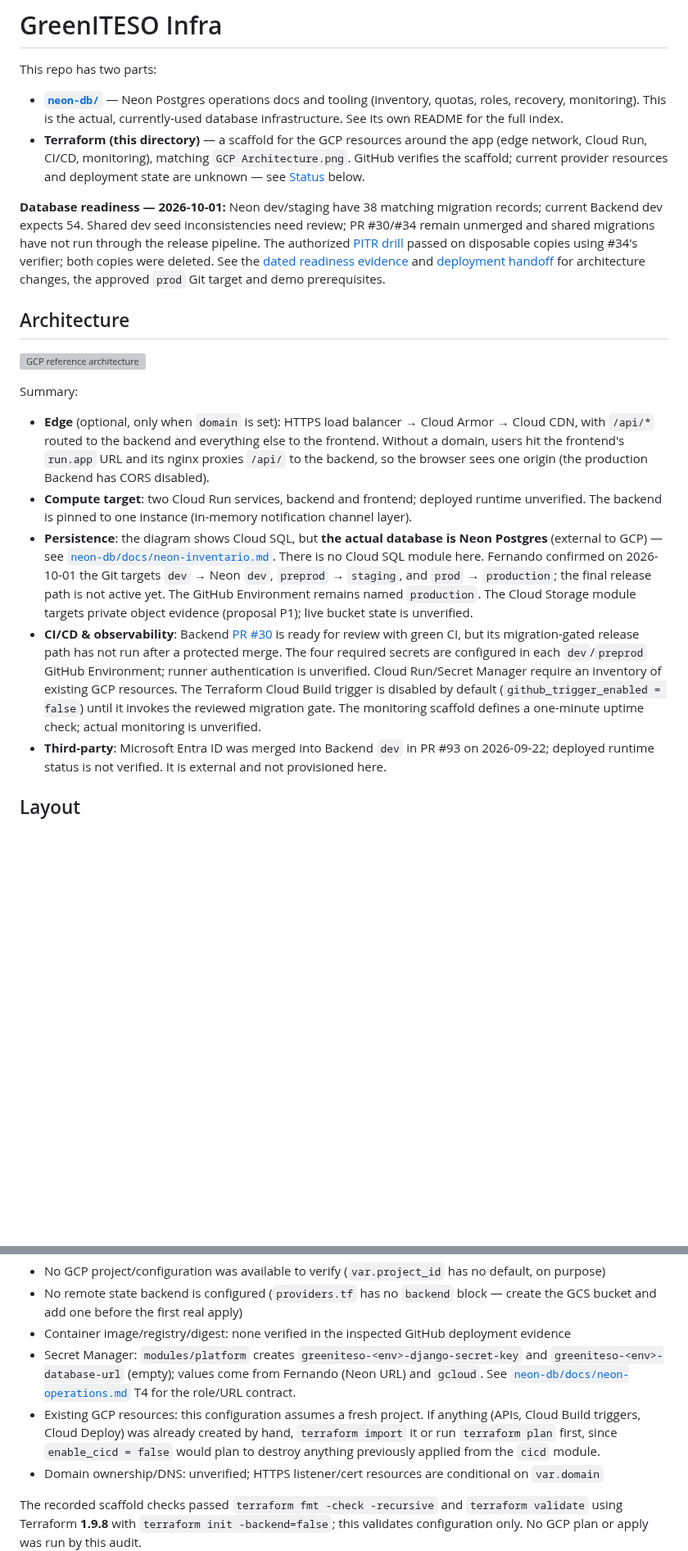
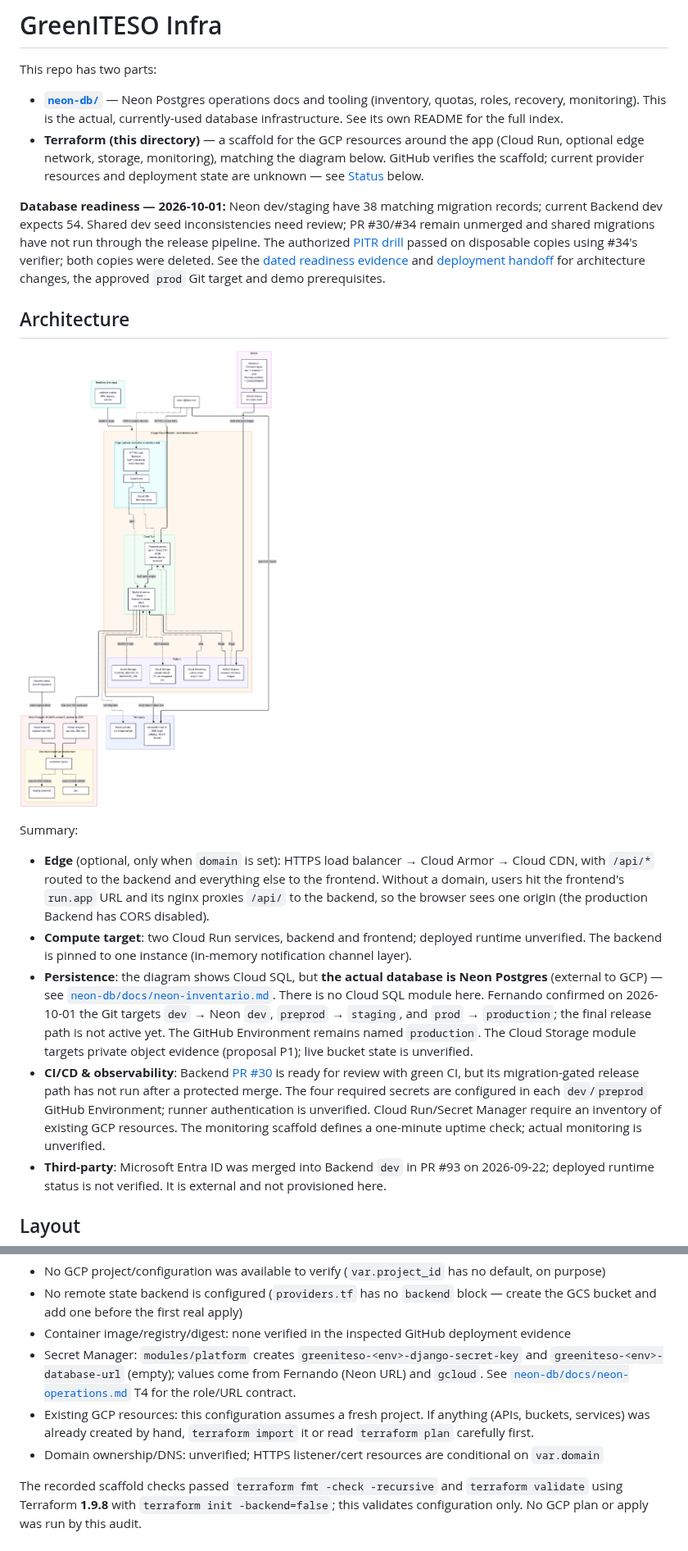
Before and after one commit to GreenITESO-Proyecto-Integrador/GreenITESO-Infra, a Markdown page: README.md, 2 parts joined by grey strips. Shown at 82% size. Drawn GitHub-style; pictures changed too: architecture.png (added); blank space fills up the shorter version; grey boxes are pictures that could not be loaded.

Commit message:
refactor(infra): remove the unused Cloud Build/Deploy module, update diagram
Releases go through GitHub Actions with the database migration gate, so the Cloud Build trigger and Cloud Deploy pipeline were a dead second path (no cloudbuild.yaml, no Deploy config). Removes modules/cicd, its variables and API enablement. Replaces the outdated reference diagram (Cloud SQL, Firebase) with the current architecture.

Co-Authored-By: Claude Sonnet 5.5 <noreply@anthropic.com>

```diff
--- a/README.md
+++ b/README.md
@@ -3,7 +3,7 @@
 This repo has two parts:
 
 - **[`neon-db/`](neon-db/README.md)** — Neon Postgres operations docs and tooling (inventory, quotas, roles, recovery, monitoring). This is the actual, currently-used database infrastructure. See its own README for the full index.
-- **Terraform (this directory)** — a scaffold for the GCP resources around the app (edge network, Cloud Run, CI/CD, monitoring), matching `GCP Architecture.png`. GitHub verifies the scaffold; current provider resources and deployment state are unknown — see [Status](#status) below.
+- **Terraform (this directory)** — a scaffold for the GCP resources around the app (Cloud Run, optional edge network, storage, monitoring), matching the diagram below. GitHub verifies the scaffold; current provider resources and deployment state are unknown — see [Status](#status) below.
 
 **Database readiness — 2026-10-01:** Neon dev/staging have 38 matching migration
 records; current Backend dev expects 54. Shared dev seed inconsistencies need
@@ -16,14 +16,14 @@ changes, the approved `prod` Git target and demo prerequisites.
 
 ## Architecture
 
-![GCP reference architecture](./GCP%20Architecture.png)
+![Current architecture](./architecture.png)
 
 Summary:
 
 - **Edge** (optional, only when `domain` is set): HTTPS load balancer → Cloud Armor → Cloud CDN, with `/api/*` routed to the backend and everything else to the frontend. Without a domain, users hit the frontend's `run.app` URL and its nginx proxies `/api/` to the backend, so the browser sees one origin (the production Backend has CORS disabled).
 - **Compute target**: two Cloud Run services, backend and frontend; deployed runtime unverified. The backend is pinned to one instance (in-memory notification channel layer).
 - **Persistence**: the diagram shows Cloud SQL, but **the actual database is Neon Postgres** (external to GCP) — see [`neon-db/docs/neon-inventario.md`](neon-db/docs/neon-inventario.md). There is no Cloud SQL module here. Fernando confirmed on 2026-10-01 the Git targets `dev` → Neon `dev`, `preprod` → `staging`, and `prod` → `production`; the final release path is not active yet. The GitHub Environment remains named `production`. The Cloud Storage module targets private object evidence (proposal P1); live bucket state is unverified.
-- **CI/CD & observability**: Backend [PR #30](https://github.com/GreenITESO-Proyecto-Integrador/GreenITESO-Backend/pull/30) is ready for review with green CI, but its migration-gated release path has not run after a protected merge. The four required secrets are configured in each `dev`/`preprod` GitHub Environment; runner authentication is unverified. Cloud Run/Secret Manager require an inventory of existing GCP resources. The Terraform Cloud Build trigger is disabled by default (`github_trigger_enabled = false`) until it invokes the reviewed migration gate. The monitoring scaffold defines a one-minute uptime check; actual monitoring is unverified.
+- **CI/CD & observability**: Backend [PR #30](https://github.com/GreenITESO-Proyecto-Integrador/GreenITESO-Backend/pull/30) is ready for review with green CI, but its migration-gated release path has not run after a protected merge. The four required secrets are configured in each `dev`/`preprod` GitHub Environment; runner authentication is unverified. Cloud Run/Secret Manager require an inventory of existing GCP resources. The monitoring scaffold defines a one-minute uptime check; actual monitoring is unverified.
 - **Third-party**: Microsoft Entra ID was merged into Backend `dev` in PR #93 on 2026-09-22; deployed runtime status is not verified. It is external and not provisioned here.
 
 ## Layout
@@ -69,7 +68,7 @@ the existing account and resources:
 - No remote state backend is configured (`providers.tf` has no `backend` block — create the GCS bucket and add one before the first real apply)
 - Container image/registry/digest: none verified in the inspected GitHub deployment evidence
 - Secret Manager: `modules/platform` creates `greeniteso-<env>-django-secret-key` and `greeniteso-<env>-database-url` (empty); values come from Fernando (Neon URL) and `gcloud`. See [`neon-db/docs/neon-operations.md`](neon-db/docs/neon-operations.md) T4 for the role/URL contract.
-- Existing GCP resources: this configuration assumes a fresh project. If anything (APIs, Cloud Build triggers, Cloud Deploy) was already created by hand, `terraform import` it or run `terraform plan` first, since `enable_cicd = false` would plan to destroy anything previously applied from the `cicd` module.
+- Existing GCP resources: this configuration assumes a fresh project. If anything (APIs, buckets, services) was already created by hand, `terraform import` it or read `terraform plan` carefully first.
 - Domain ownership/DNS: unverified; HTTPS listener/cert resources are conditional on `var.domain`
 
 The recorded scaffold checks passed `terraform fmt -check -recursive` and
```
Also changed, not shown: other parts of README.md (+0 -1 lines), 6 other files.
